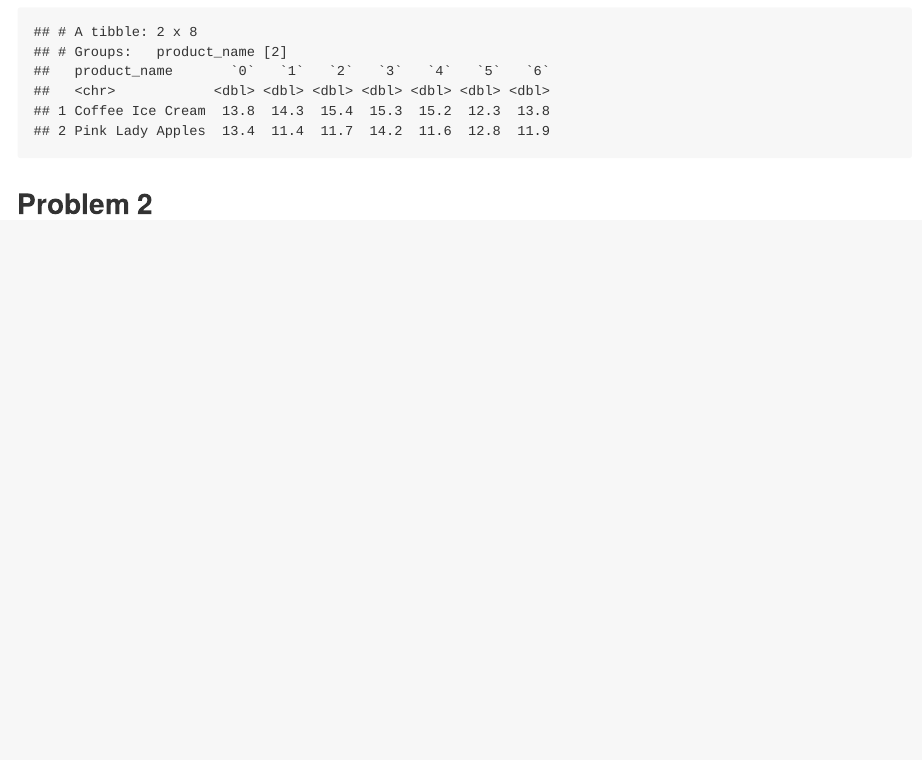
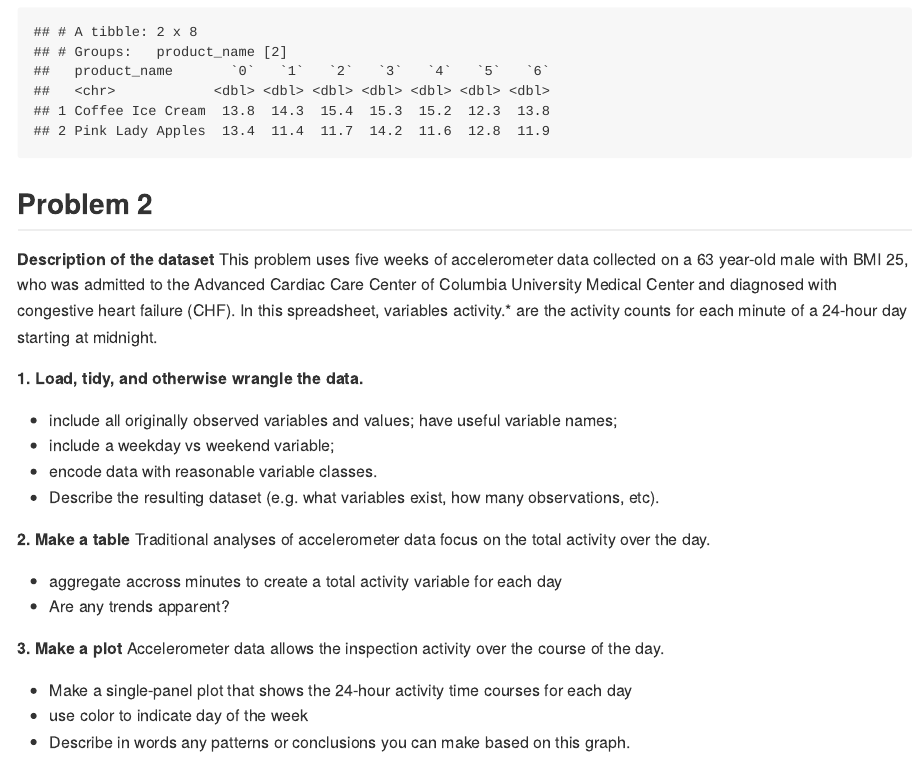
Before and after one commit to tiffanyfeng520/p8105_hw3_yf2563, an R Markdown document (p8105_hw3_yf2563.Rmd): the page in a window 1100 px wide, from 4270 px down. The pictures show the output file p8105_hw3_yf2563.md that the author committed with the source, drawn offline in the style of GitHub.

Commit message:
Question format

````diff
--- a/p8105_hw3_yf2563.Rmd
+++ b/p8105_hw3_yf2563.Rmd
@@ -102,3 +102,26 @@
 ```
 
 ## Problem 2
+
+**Description of the dataset**
+This problem uses five weeks of accelerometer data collected on a 63 year-old male with BMI 25, who was admitted to the Advanced Cardiac Care Center of Columbia University Medical Center and diagnosed with congestive heart failure (CHF). In this spreadsheet, variables activity.* are the activity counts for each minute of a 24-hour day starting at midnight.
+
+**1. Load, tidy, and otherwise wrangle the data.**
+
+- include all originally observed variables and values; have useful variable names;
+- include a weekday vs weekend variable;
+- encode data with reasonable variable classes.
+- Describe the resulting dataset (e.g. what variables exist, how many observations, etc).
+
+**2. Make a table**
+Traditional analyses of accelerometer data focus on the total activity over the day.
+
+- aggregate accross minutes to create a total activity variable for each day
+- Are any trends apparent?
+
+**3. Make a plot**
+Accelerometer data allows the inspection activity over the course of the day.
+
+- Make a single-panel plot that shows the 24-hour activity time courses for each day
+- use color to indicate day of the week
+- Describe in words any patterns or conclusions you can make based on this graph.
````
Also changed, not shown: p8105_hw3_yf2563.md, p8105_hw3_yf2563.Rmd (8 more changed lines).
